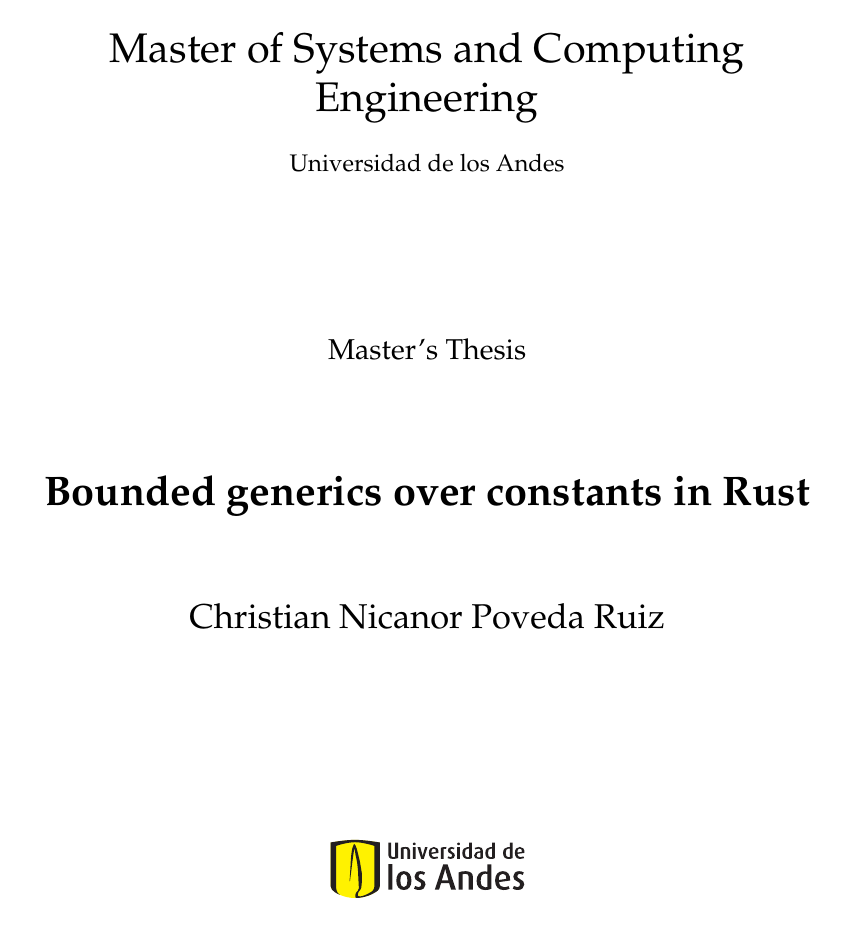
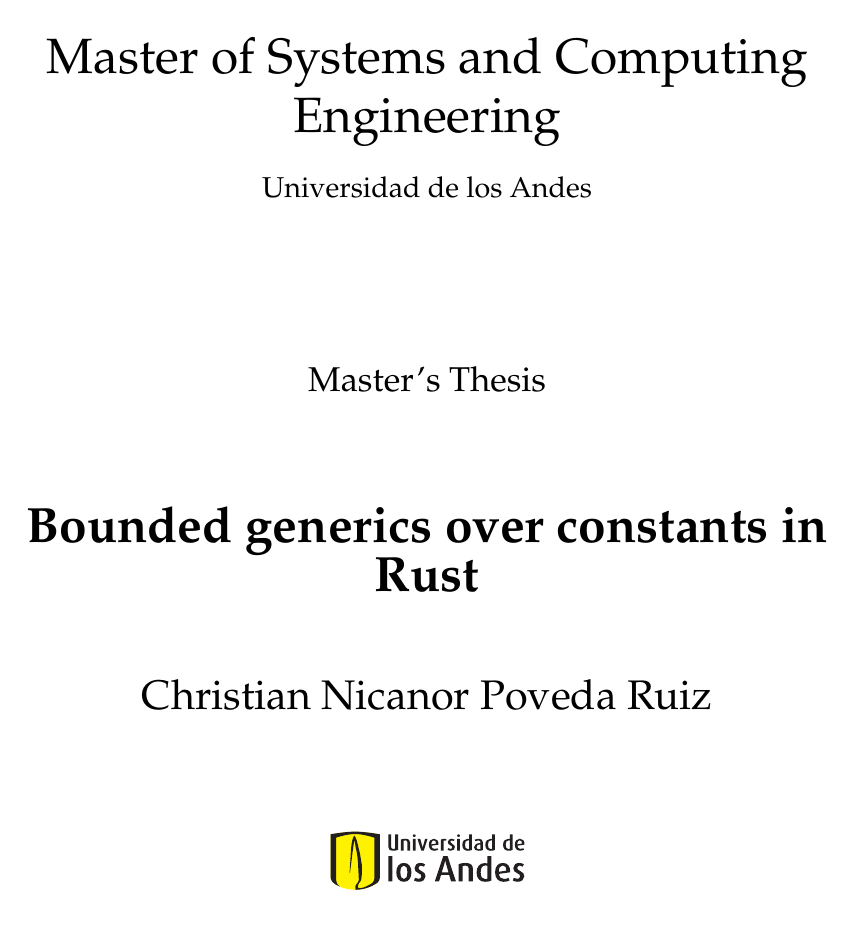
Before and after one commit to FLAGlab/bounded-const-generics-rust, a LaTeX thesis (document/main.tex): page 1 of 15. Compiled offline with pdfLaTeX; a LaTeX package or settings file that is missing is left out; an older LaTeX class or package is replaced by its successor.

Commit message:
Increase font size

```diff
--- a/document/main.tex
+++ b/document/main.tex
@@ -31,7 +31,7 @@
 %   main.tex                        contains the top-level code structure.
 %   README.md                       contains information about this template.
 
-\documentclass[11pt,
+\documentclass[12pt,
               letter,
               index=totoc,
               headsepline,
```
